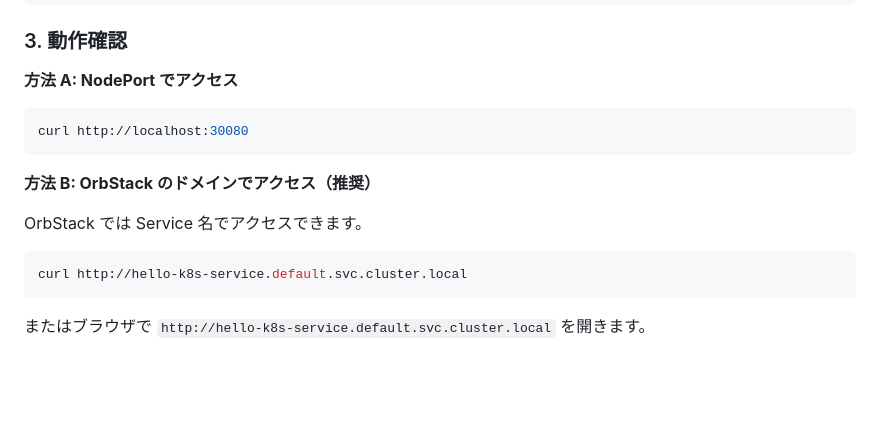
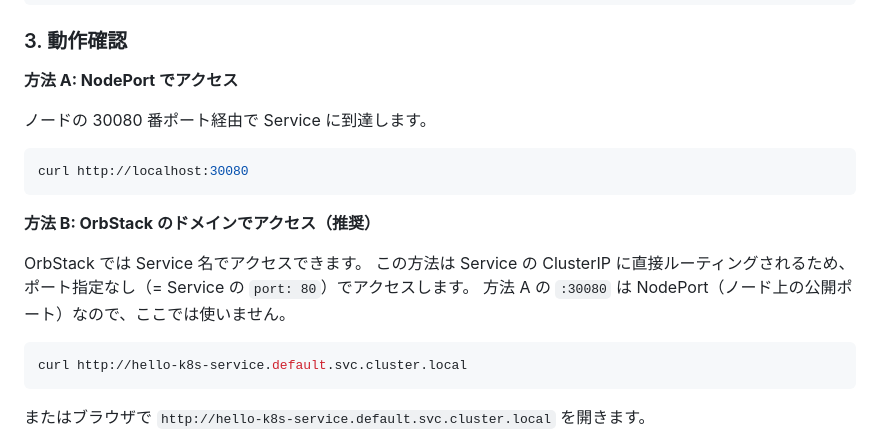
Before and after one commit to uraitakahito/hello-k8s, a Markdown page: README.md, the part around the change. Rendered like a GitHub page; blank space fills up the shorter version.

Commit message:
Clarify port differences between NodePort and OrbStack domain access
Co-Authored-By: Claude Opus 4.6 (1M context) <noreply@anthropic.com>

````diff
--- a/README.md
+++ b/README.md
@@ -54,6 +54,8 @@ kubectl get pods -w
 
 **方法 A: NodePort でアクセス**
 
+ノードの 30080 番ポート経由で Service に到達します。
+
 ```bash
 curl http://localhost:30080
 ```
@@ -61,6 +63,8 @@ curl http://localhost:30080
 **方法 B: OrbStack のドメインでアクセス（推奨）**
 
 OrbStack では Service 名でアクセスできます。
+この方法は Service の ClusterIP に直接ルーティングされるため、ポート指定なし（= Service の `port: 80`）でアクセスします。
+方法 A の `:30080` は NodePort（ノード上の公開ポート）なので、ここでは使いません。
 
 ```bash
 curl http://hello-k8s-service.default.svc.cluster.local
````
